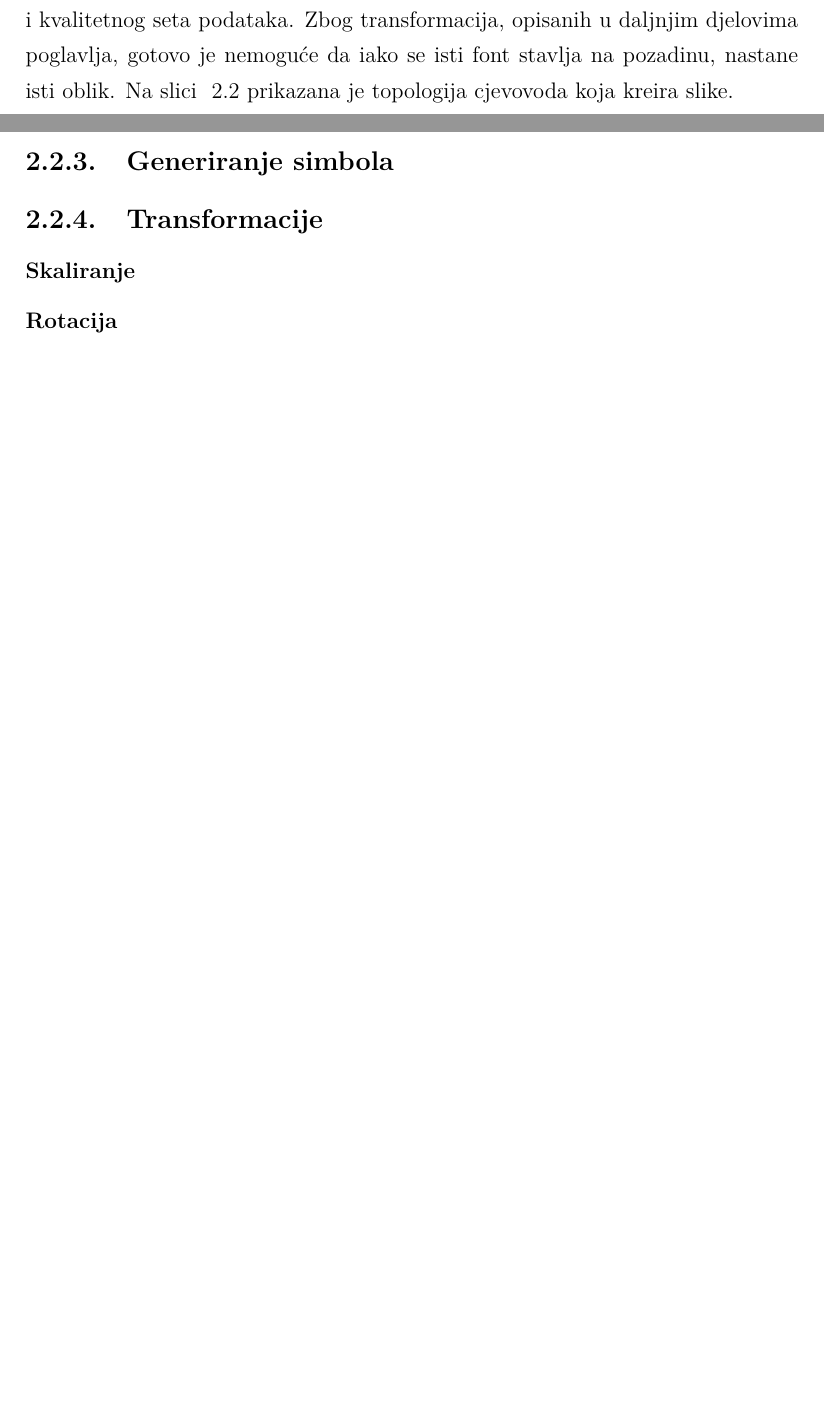
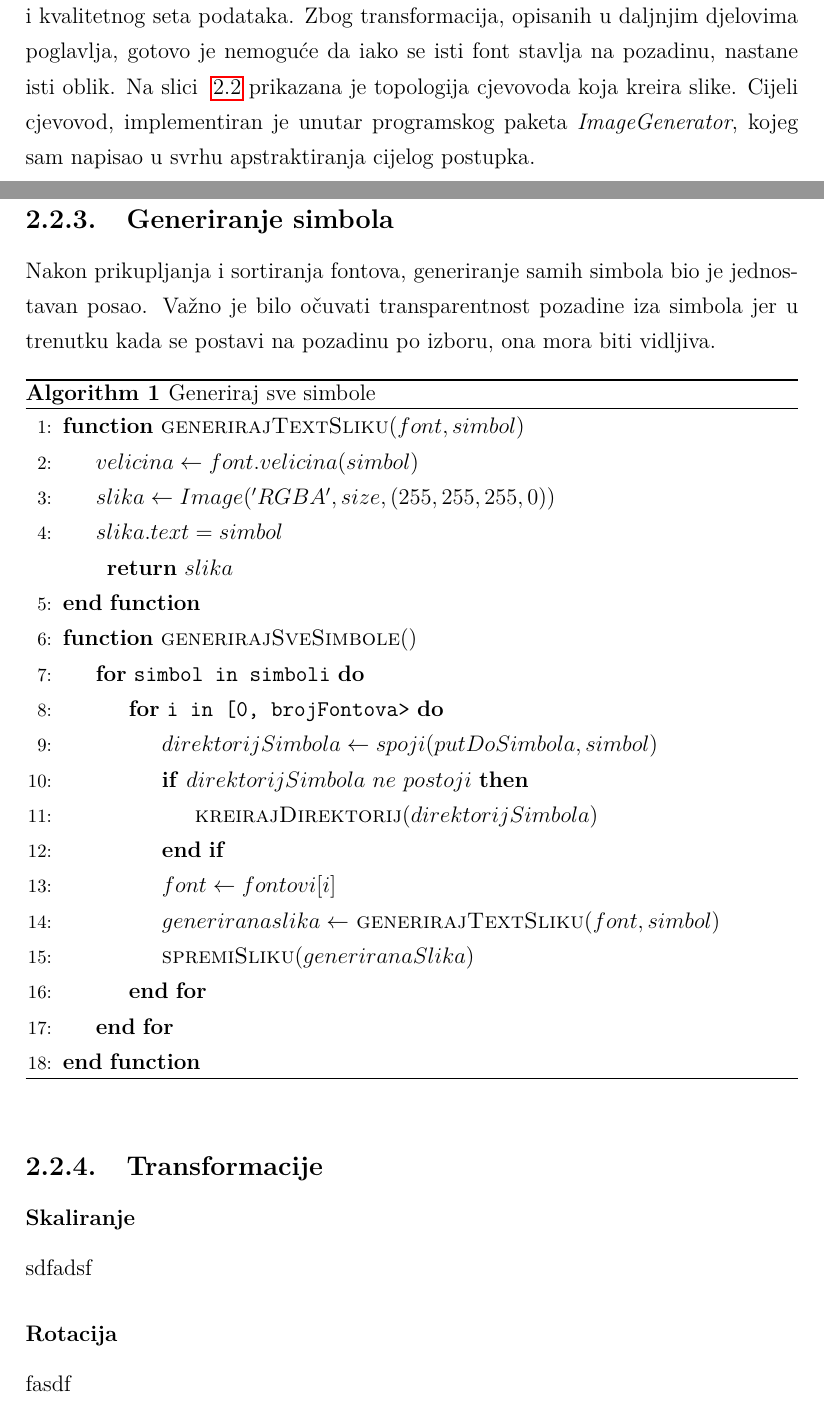
Before and after one commit to drlukas6/BachelorsThesis, a LaTeX thesis (FinalPaper.tex, which reads Chapters/GeneriranjeSlika.tex): two parts of pages 9 and 10 of 11 before the commit and two parts of pages 9 and 11 of 13 after it, joined at a grey line, cut so that both start at the same text, the shorter picture padded with empty space. Compiled offline with pdfLaTeX.

Commit message:
generating pseudocode

```diff
--- a/Chapters/GeneriranjeSlika.tex
+++ b/Chapters/GeneriranjeSlika.tex
@@ -37,7 +37,7 @@ Za relativan uspjeh treniranja mreže za detekciju i klasifikaciju 14 tekstovnih
 Postupak koji sam razvio primjenjuje sve taktike (\cite{chollet2017deep}) potrebne za stvaranje raznovrsnog i kvalitetnog seta podataka.
 Zbog transformacija, opisanih u daljnjim djelovima poglavlja, gotovo je nemoguće da iako se isti font stavlja na pozadinu, nastane isti oblik.
 Na slici ~\ref{fig:imageGenerationPipeline} prikazana je topologija cjevovoda koja kreira slike.
-
+Cijeli cjevovod, implementiran je unutar programskog paketa \emph{ImageGenerator}, kojeg sam napisao u svrhu apstraktiranja cijelog postupka.
 \begin{figure}[h!]
 	\centering
 	\includegraphics[width=1.0\linewidth]{image_generation_pipeline}
@@ -48,7 +62,38 @@ Na slici ~\ref{fig:imageGenerationPipeline} prikazana je topologija cjevovoda ko
+ 	 \label{fig:fontDiffs}
+\end{figure}
 
 \subsection{Generiranje simbola}
+Nakon prikupljanja i sortiranja fontova, generiranje samih simbola bio je jednostavan posao.
+Važno je bilo očuvati transparentnost pozadine iza simbola jer u trenutku kada se postavi na pozadinu po izboru, ona mora biti vidljiva.
+\begin{algorithm}
+\caption{Generiraj sve simbole}
+\begin{algorithmic}[1]
+	\Function{generirajTextSliku}{$font, simbol$}
+		\State $velicina \gets font.velicina(simbol)$
+		\State $slika \gets Image('RGBA', size, (255, 255, 255, 0))$
+		\State $slika.text = simbol$
+
+		\Return $slika$
+	\EndFunction
+	\Function{generirajSveSimbole}{\null}
+		\For{\texttt{simbol in simboli}}
+			\For{\texttt{i in [0, brojFontova>}}
+				\State $direktorijSimbola \leftarrow spoji(putDoSimbola, simbol)$
+				\If{$direktorijSimbola\ ne\ postoji$}
+					\State \Call{kreirajDirektorij}{$direktorijSimbola$}
+				\EndIf
+				\State $font \leftarrow fontovi[i]$
+				\State $generirana slika \gets$ \Call{generirajTextSliku}{$font, simbol$}
+				\State \Call{spremiSliku}{$generiranaSlika$}
+			\EndFor
+		\EndFor
+	\EndFunction
+\end{algorithmic}
+\end{algorithm}
 
 \subsection{Transformacije}
 \subsubsection{Skaliranje}
+sdfadsf
 \subsubsection{Rotacija}
+fasdf
 \subsubsection{Afine transfromacije}
--- a/FinalPaper.tex
+++ b/FinalPaper.tex
@@ -1,7 +1,9 @@
 \documentclass[utf8, zavrsni]{fer}
 \usepackage{graphicx}
 \usepackage{booktabs}
-
+\usepackage{hyperref}
+\usepackage{algorithm}
+\usepackage{algpseudocode}
 
 \graphicspath{{Images/}}
 
```
Also changed, not shown: FinalPaper.pdf, Images/font_diffs.png (added), Chapters/GeneriranjeSlika.tex (17 more changed lines), 8 other files.
